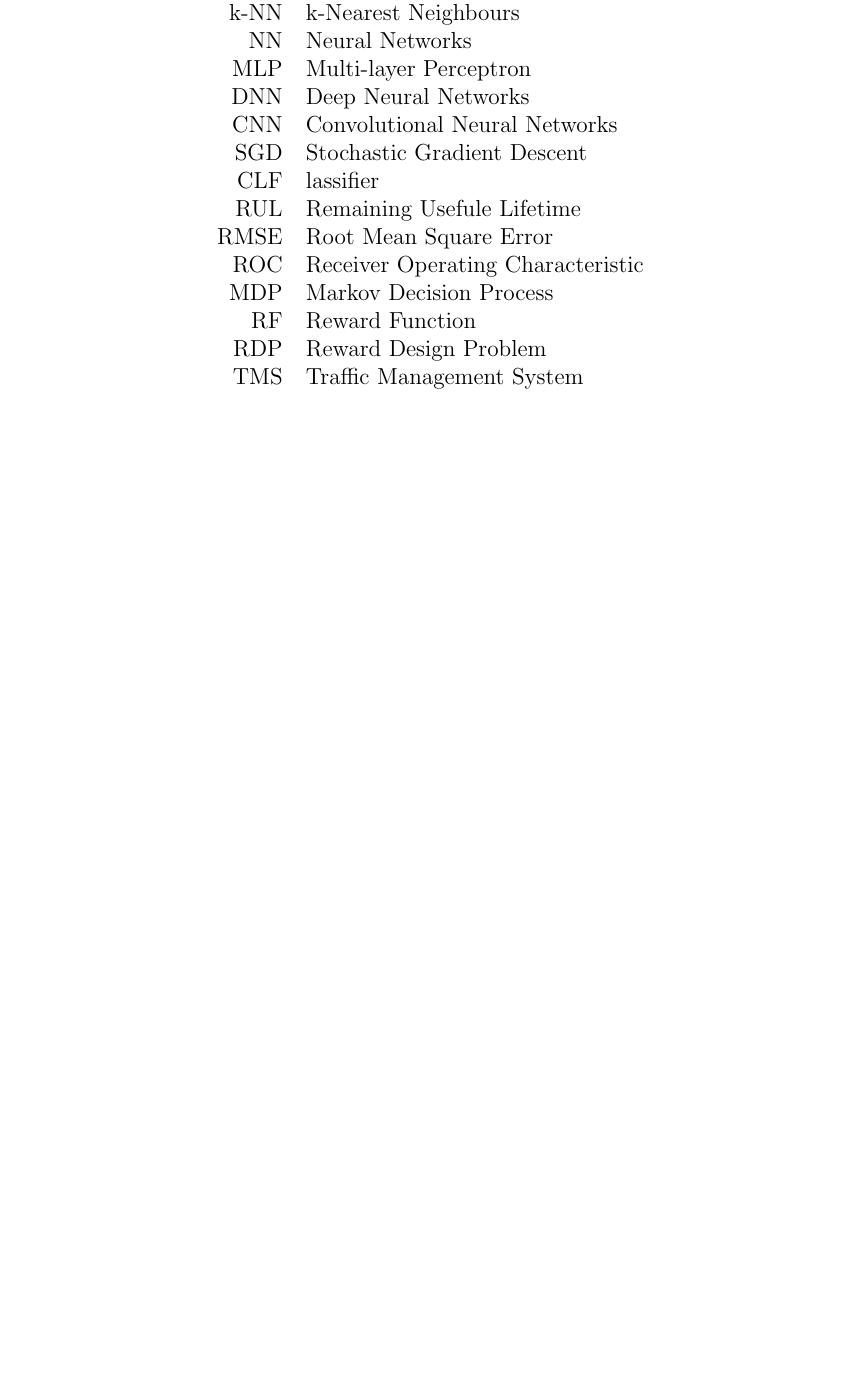
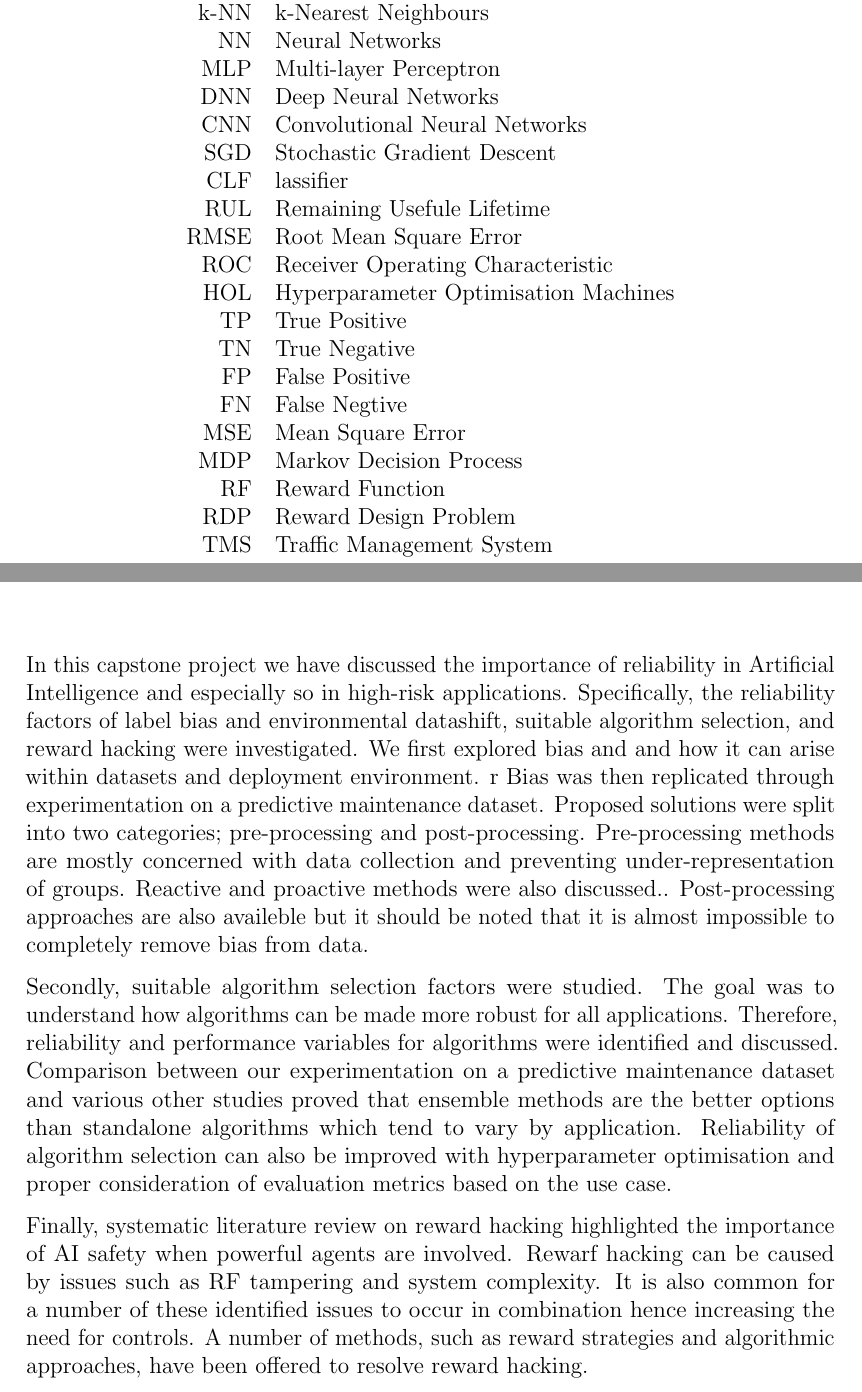
Before and after one commit to ajalsingh/capstone, a LaTeX thesis (capstone_report/capstone_report.tex, which reads capstone_report/chapters/algorithm_selection.tex, capstone_report/chapters/conclusion.tex, capstone_report/chapters/nomenclature.tex): part of page 8 of 61 before the commit and two parts of pages 9 and 55 of 62 after it, the two joined at a grey line, cut so that both start at the same text, the shorter picture padded with empty space. The pictures show the PDF file capstone_report/capstone_report.pdf that the author committed with the source.

Commit message:
Report layout

```diff
--- a/capstone_report/chapters/algorithm_selection.tex
+++ b/capstone_report/chapters/algorithm_selection.tex
@@ -411,7 +411,7 @@ Another recommendation for improved reliability is hyperparameter tuning/optimis
 This can be used to aid in model design issues such as determining the appropriate number of trees in a random forest,
 depth of decision tree, amount of neural network layers and the amount of neurons in the layers.
 There exists many methods/algorithms for hyperparameter tuning/optimisation.
-Briefly described below are two algorithms, Bayesian Optimisation \cite{7900023} and Hyperparameter Optitionmisa Machines \cite{7796889}.
+Briefly described below are two algorithms, Bayesian Optimisation \cite{7900023} and Hyperparameter Optimisation Machines (HOM) \cite{7796889}.
 
 \begin{algorithm}[H]
     \SetAlgoLined
--- /dev/null
+++ b/capstone_report/chapters/conclusion.tex
@@ -0,0 +1,24 @@
+\chapter{Conclusion}
+In this capstone project we have discussed the importance of reliability in Artificial Intelligence
+and especially so in high-risk applications.
+Specifically, the reliability factors of label bias and environmental datashift, suitable algorithm selection,
+and reward hacking were investigated.
+We first explored bias and and how it can arise within datasets and deployment environment. r
+Bias was then replicated through experimentation on a predictive maintenance dataset.
+Proposed solutions were split into two categories; pre-processing and post-processing.
+Pre-processing methods are mostly concerned with data collection and preventing under-representation of groups.
+Reactive and proactive methods were also discussed..
+Post-processing approaches are also availeble but it should be noted that it is almost impossible to completely remove
+bias from data.
+
+Secondly, suitable algorithm selection factors were studied. The goal was to understand how algorithms can be made more
+robust for all applications. Therefore, reliability and performance variables for algorithms were identified and discussed.
+Comparison between our experimentation on a predictive maintenance dataset and various other studies proved that ensemble methods
+are the better options than standalone algorithms which tend to vary by application.
+Reliability of algorithm selection can also be improved with hyperparameter optimisation and proper consideration of
+evaluation metrics based on the use case.
+
+Finally, systematic literature review on reward hacking highlighted the importance of AI safety when powerful agents
+are involved. Rewarf hacking can be caused by issues such as RF tampering and system complexity.
+It is also common for a number of these identified issues to occur in combination hence increasing the need for controls.
+A number of methods, such as reward strategies and algorithmic approaches, have been offered to resolve reward hacking.
--- a/capstone_report/chapters/nomenclature.tex
+++ b/capstone_report/chapters/nomenclature.tex
@@ -22,6 +22,12 @@
          RUL & Remaining Usefule Lifetime \\
          RMSE & Root Mean Square Error \\
          ROC & Receiver Operating Characteristic \\
+         HOL & Hyperparameter Optimisation Machines \\
+         TP & True Positive \\
+         TN & True Negative \\
+         FP & False Positive \\
+         FN & False Negtive \\
+         MSE & Mean Square Error \\
          MDP & Markov Decision Process \\
          RF & Reward Function \\
          RDP & Reward Design Problem \\
```
Also changed, not shown: capstone_report/capstone_report.tex (+3 -1 lines), capstone_report/chapters/abstract.tex (+7 -6 lines), capstone_report/chapters/acknowledgement.tex (+1 -1 lines), capstone_report/chapters/statement_originality.tex (added, +13 -0 lines), capstone_report/capstone_report.pdf, capstone_report/images/my-signature.png (added), capstone_report/chapters/algorithm_selection.tex (2 more changed lines).
